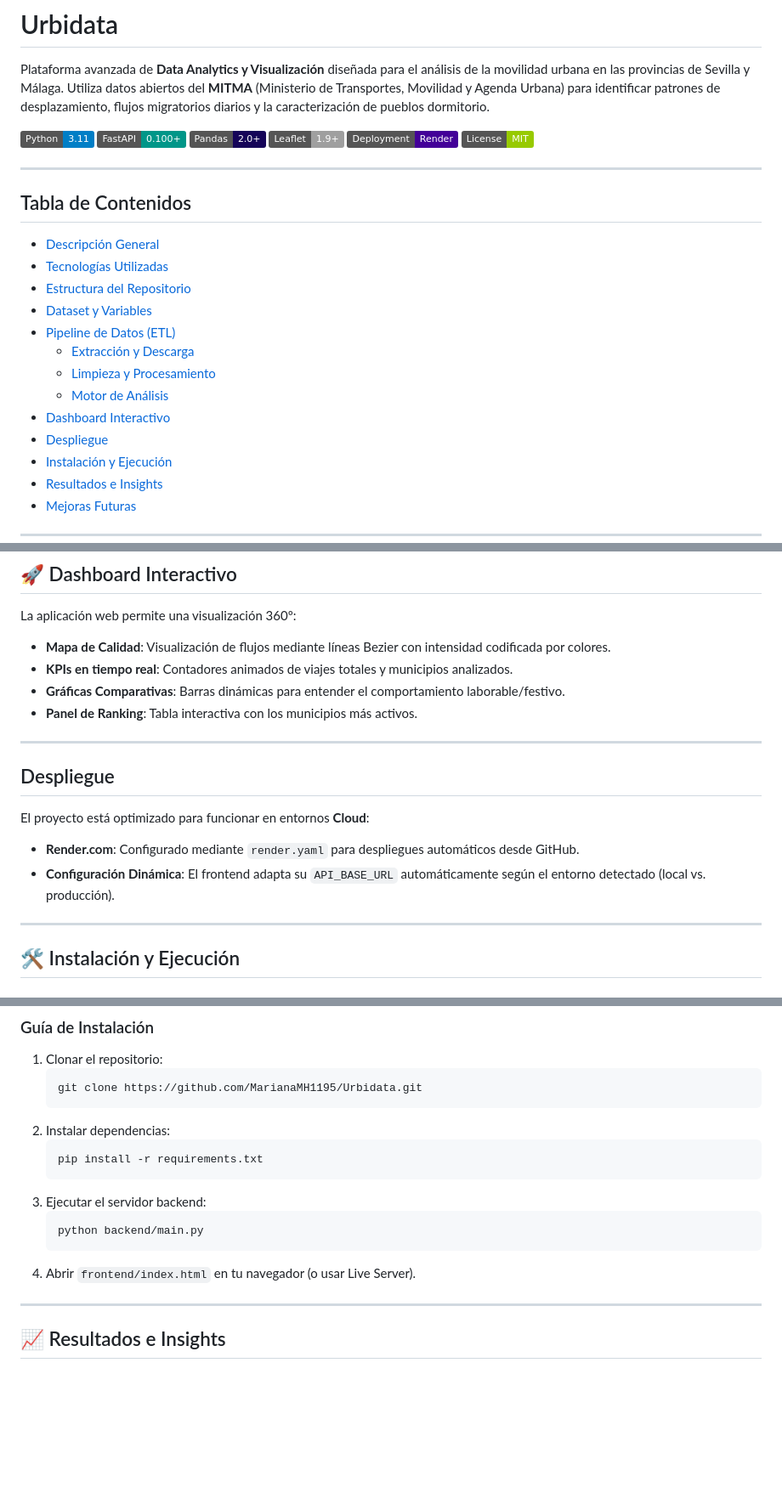
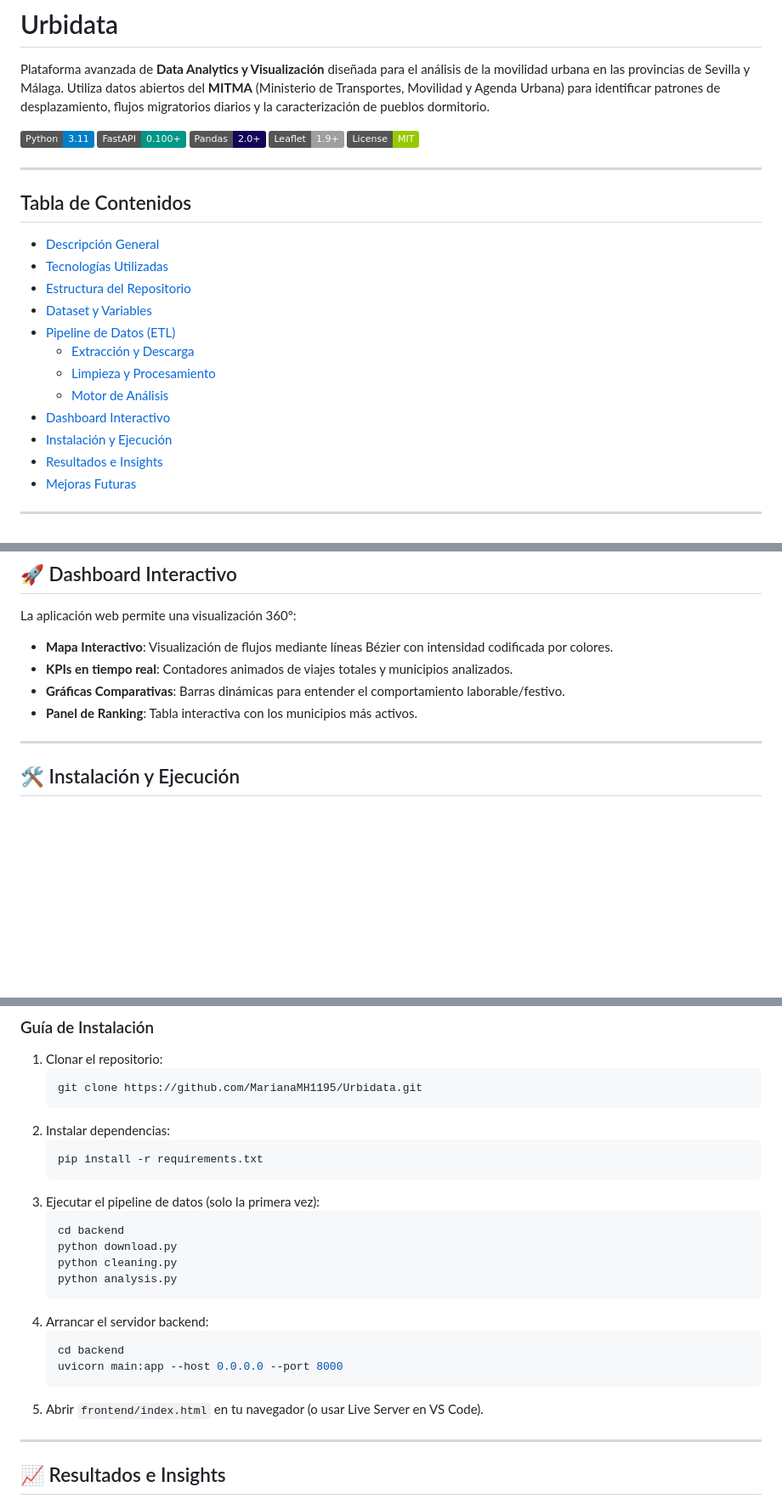
Before and after one commit to MarianaMH1195/Urbidata, a Markdown page: README.md, 3 parts joined by grey strips. Shown at 85% size. Rendered like a GitHub page; badges without logos; blank space fills up the shorter version.

````diff
--- a/README.md
+++ b/README.md
@@ -6,7 +6,6 @@ Plataforma avanzada de **Data Analytics y Visualización** diseñada para el an
 ![FastAPI](https://img.shields.io/badge/FastAPI-0.100+-009688.svg)
 ![Pandas](https://img.shields.io/badge/Pandas-2.0+-150458.svg)
 ![Leaflet](https://img.shields.io/badge/Leaflet-1.9+-绿色.svg)
-![Render](https://img.shields.io/badge/Deployment-Render-430098.svg)
 ![License](https://img.shields.io/badge/License-MIT-green.svg)
 
 ---
@@ -21,7 +20,6 @@ Plataforma avanzada de **Data Analytics y Visualización** diseñada para el an
   - [Limpieza y Procesamiento](#limpieza-y-procesamiento)
   - [Motor de Análisis](#motor-de-análisis)
 - [Dashboard Interactivo](#dashboard-interactivo)
-- [Despliegue](#despliegue)
 - [Instalación y Ejecución](#instalación-y-ejecución)
 - [Resultados e Insights](#resultados-e-insights)
 - [Mejoras Futuras](#mejoras-futuras)
@@ -99,17 +95,10 @@ Localizado en `analysis.py`, el cerebro del proyecto calcula:
 
 ## 🚀 Dashboard Interactivo
 La aplicación web permite una visualización 360º:
-- **Mapa de Calidad**: Visualización de flujos mediante líneas Bezier con intensidad codificada por colores.
+- **Mapa Interactivo**: Visualización de flujos mediante líneas Bézier con intensidad codificada por colores.
 - **KPIs en tiempo real**: Contadores animados de viajes totales y municipios analizados.
 - **Gráficas Comparativas**: Barras dinámicas para entender el comportamiento laborable/festivo.
 - **Panel de Ranking**: Tabla interactiva con los municipios más activos.
-
----
-
-## Despliegue
-El proyecto está optimizado para funcionar en entornos **Cloud**:
-- **Render.com**: Configurado mediante `render.yaml` para despliegues automáticos desde GitHub.
-- **Configuración Dinámica**: El frontend adapta su `API_BASE_URL` automáticamente según el entorno detectado (local vs. producción).
 
 ---
 
@@ -128,11 +117,19 @@ El proyecto está optimizado para funcionar en entornos **Cloud**:
    ```bash
    pip install -r requirements.txt
    ```
-3. Ejecutar el servidor backend:
+3. Ejecutar el pipeline de datos (solo la primera vez):
    ```bash
-   python backend/main.py
+   cd backend
+   python download.py
+   python cleaning.py
+   python analysis.py
    ```
-4. Abrir `frontend/index.html` en tu navegador (o usar Live Server).
+4. Arrancar el servidor backend:
+   ```bash
+   cd backend
+   uvicorn main:app --host 0.0.0.0 --port 8000
+   ```
+5. Abrir `frontend/index.html` en tu navegador (o usar Live Server en VS Code).
 
 ---
 
````
Also changed, not shown: other parts of README.md (+0 -2 lines).
